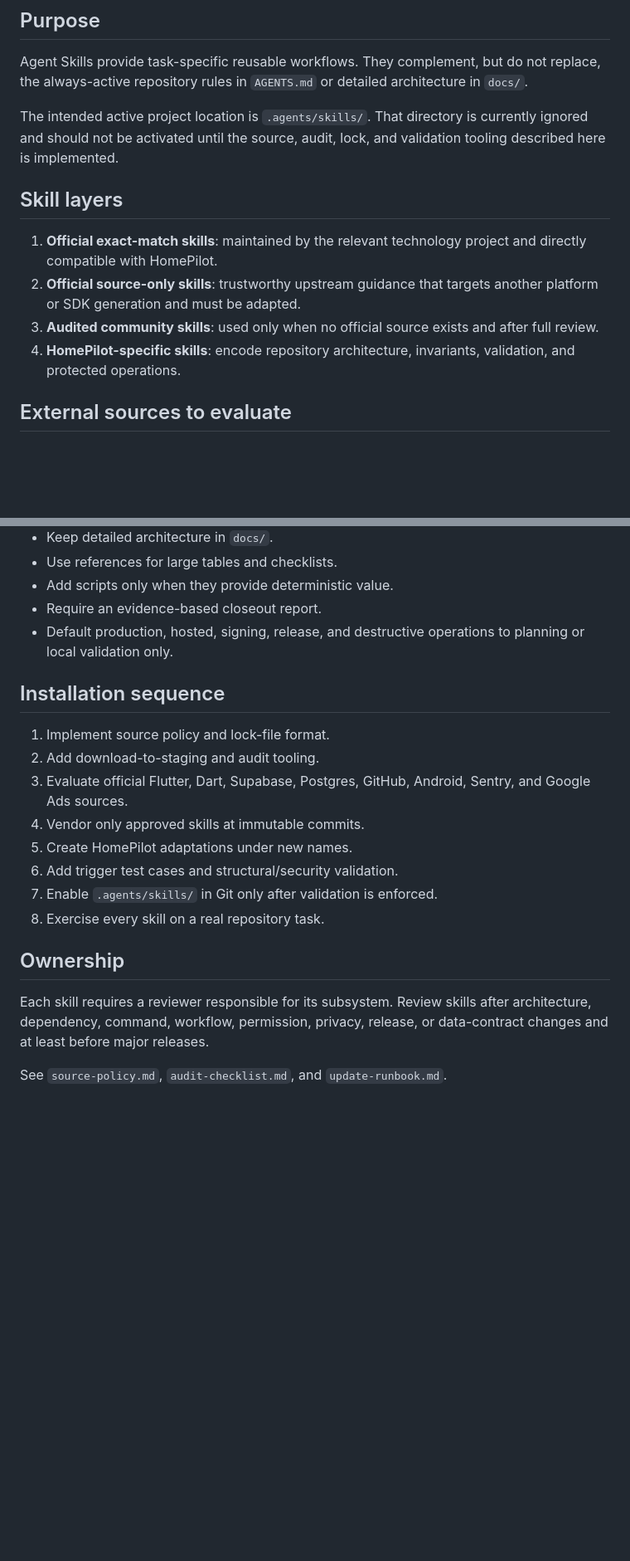
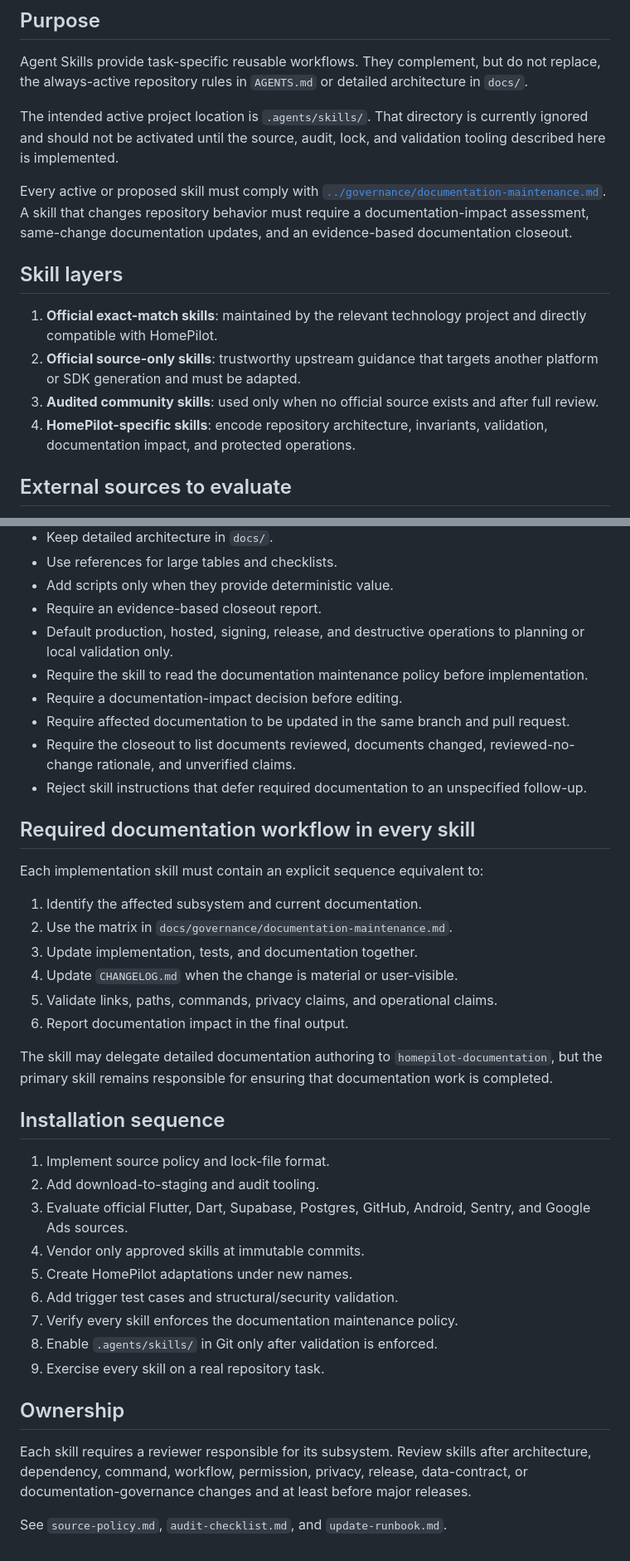
Before and after one commit to zuhak5/HomePilot, a Markdown page: docs/agent-skills/README.md, 2 parts joined by grey strips. Shown at 83% size. Drawn GitHub-style; blank space fills up the shorter version.

Commit message:
Require documentation updates in every Agent Skill

```diff
--- a/docs/agent-skills/README.md
+++ b/docs/agent-skills/README.md
@@ -6,12 +6,14 @@ Agent Skills provide task-specific reusable workflows. They complement, but do n
 
 The intended active project location is `.agents/skills/`. That directory is currently ignored and should not be activated until the source, audit, lock, and validation tooling described here is implemented.
 
+Every active or proposed skill must comply with [`../governance/documentation-maintenance.md`](../governance/documentation-maintenance.md). A skill that changes repository behavior must require a documentation-impact assessment, same-change documentation updates, and an evidence-based documentation closeout.
+
 ## Skill layers
 
 1. **Official exact-match skills**: maintained by the relevant technology project and directly compatible with HomePilot.
 2. **Official source-only skills**: trustworthy upstream guidance that targets another platform or SDK generation and must be adapted.
 3. **Audited community skills**: used only when no official source exists and after full review.
-4. **HomePilot-specific skills**: encode repository architecture, invariants, validation, and protected operations.
+4. **HomePilot-specific skills**: encode repository architecture, invariants, validation, documentation impact, and protected operations.
 
 ## External sources to evaluate
 
@@ -66,6 +68,24 @@ Additional technology-focused adaptations may cover Riverpod, routing, localizat
 - Add scripts only when they provide deterministic value.
 - Require an evidence-based closeout report.
 - Default production, hosted, signing, release, and destructive operations to planning or local validation only.
+- Require the skill to read the documentation maintenance policy before implementation.
+- Require a documentation-impact decision before editing.
+- Require affected documentation to be updated in the same branch and pull request.
+- Require the closeout to list documents reviewed, documents changed, reviewed-no-change rationale, and unverified claims.
+- Reject skill instructions that defer required documentation to an unspecified follow-up.
+
+## Required documentation workflow in every skill
+
+Each implementation skill must contain an explicit sequence equivalent to:
+
+1. Identify the affected subsystem and current documentation.
+2. Use the matrix in `docs/governance/documentation-maintenance.md`.
+3. Update implementation, tests, and documentation together.
+4. Update `CHANGELOG.md` when the change is material or user-visible.
+5. Validate links, paths, commands, privacy claims, and operational claims.
+6. Report documentation impact in the final output.
+
+The skill may delegate detailed documentation authoring to `homepilot-documentation`, but the primary skill remains responsible for ensuring that documentation work is completed.
 
 ## Installation sequence
 
@@ -75,11 +95,12 @@ Additional technology-focused adaptations may cover Riverpod, routing, localizat
 4. Vendor only approved skills at immutable commits.
 5. Create HomePilot adaptations under new names.
 6. Add trigger test cases and structural/security validation.
-7. Enable `.agents/skills/` in Git only after validation is enforced.
-8. Exercise every skill on a real repository task.
+7. Verify every skill enforces the documentation maintenance policy.
+8. Enable `.agents/skills/` in Git only after validation is enforced.
+9. Exercise every skill on a real repository task.
 
 ## Ownership
 
-Each skill requires a reviewer responsible for its subsystem. Review skills after architecture, dependency, command, workflow, permission, privacy, release, or data-contract changes and at least before major releases.
+Each skill requires a reviewer responsible for its subsystem. Review skills after architecture, dependency, command, workflow, permission, privacy, release, data-contract, or documentation-governance changes and at least before major releases.
 
 See `source-policy.md`, `audit-checklist.md`, and `update-runbook.md`.
```
